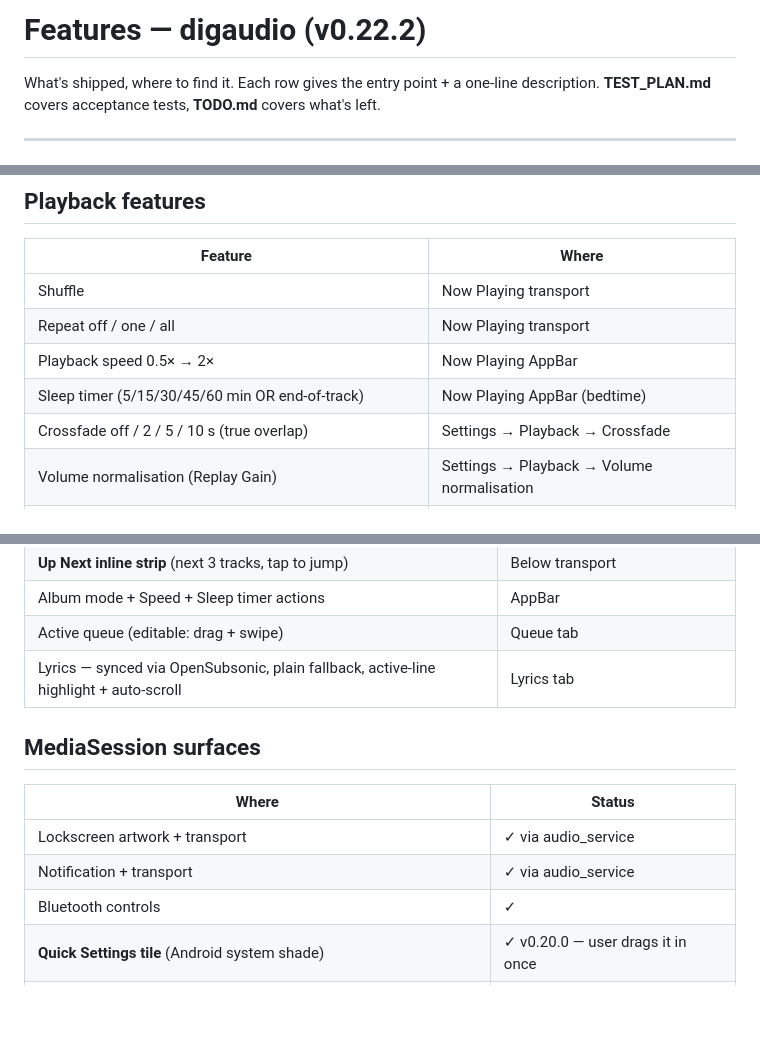
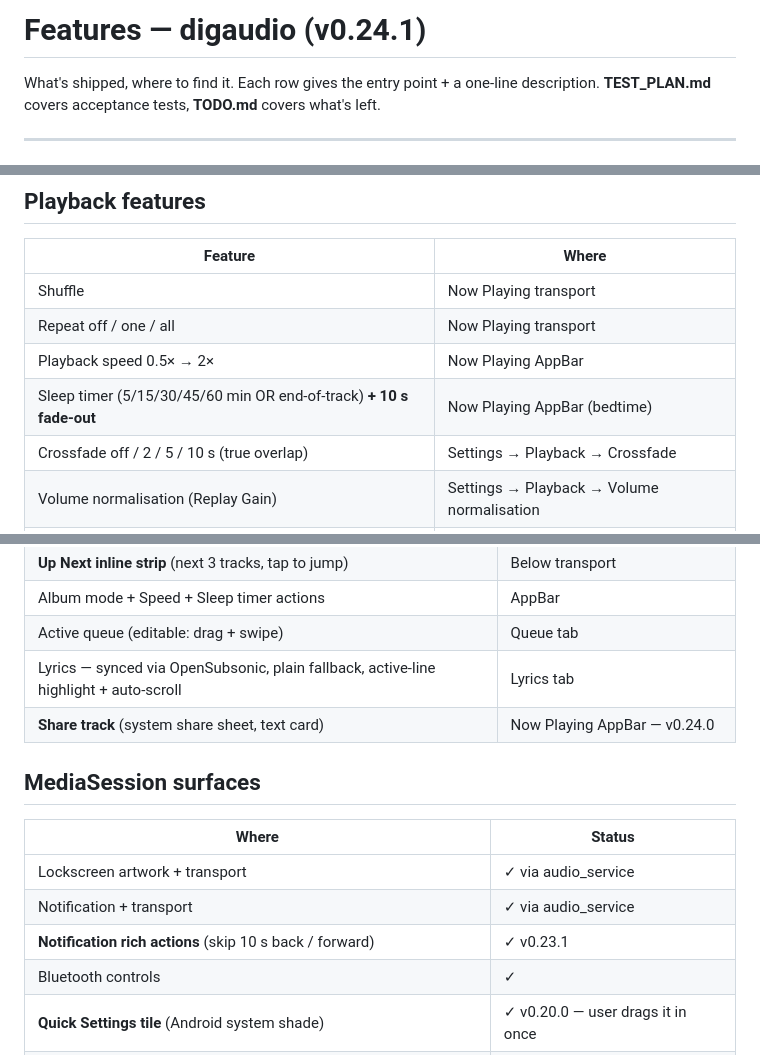
Before and after one commit to damienigg/digaudio, a Markdown page: FEATURES.md, 3 parts joined by grey strips. GitHub-like rendering; blank space fills up the shorter version.

```diff
--- a/FEATURES.md
+++ b/FEATURES.md
@@ -1,4 +1,4 @@
-# Features — digaudio (v0.22.2)
+# Features — digaudio (v0.24.1)
 
 What's shipped, where to find it. Each row gives the entry point + a one-line description. **TEST_PLAN.md** covers acceptance tests, **TODO.md** covers what's left.
 
@@ -27,7 +27,7 @@ What's shipped, where to find it. Each row gives the entry point + a one-line de
 | Shuffle | Now Playing transport |
 | Repeat off / one / all | Now Playing transport |
 | Playback speed 0.5× → 2× | Now Playing AppBar |
-| Sleep timer (5/15/30/45/60 min OR end-of-track) | Now Playing AppBar (bedtime) |
+| Sleep timer (5/15/30/45/60 min OR end-of-track) **+ 10 s fade-out** | Now Playing AppBar (bedtime) |
 | Crossfade off / 2 / 5 / 10 s (true overlap) | Settings → Playback → Crossfade |
 | Volume normalisation (Replay Gain) | Settings → Playback → Volume normalisation |
 | Auto-play on BT connect | Settings → Playback (opt-in) |
@@ -123,6 +123,7 @@ What's shipped, where to find it. Each row gives the entry point + a one-line de
 | Album mode + Speed + Sleep timer actions | AppBar |
 | Active queue (editable: drag + swipe) | Queue tab |
 | Lyrics — synced via OpenSubsonic, plain fallback, active-line highlight + auto-scroll | Lyrics tab |
+| **Share track** (system share sheet, text card) | Now Playing AppBar — v0.24.0 |
 
 ## MediaSession surfaces
 
@@ -130,6 +131,7 @@ What's shipped, where to find it. Each row gives the entry point + a one-line de
 |---|---|
 | Lockscreen artwork + transport | ✓ via audio_service |
 | Notification + transport | ✓ via audio_service |
+| **Notification rich actions** (skip 10 s back / forward) | ✓ v0.23.1 |
 | Bluetooth controls | ✓ |
 | **Quick Settings tile** (Android system shade) | ✓ v0.20.0 — user drags it in once |
 | Android Auto browsable tree (Favourites / Recently played / Most played) | ✓ (untested on real head unit) |
```
Also changed, not shown: other parts of FEATURES.md (+2 -0 lines), TODO.md (+16 -20 lines).
